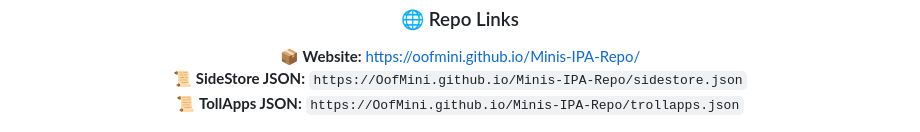
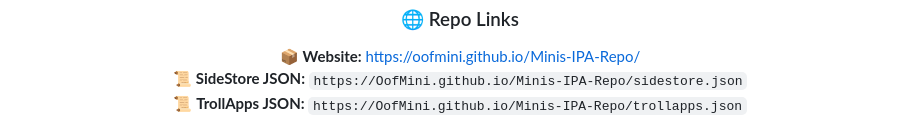
Before and after one commit to OofMini/Minis-IPA-Repo, a Markdown page: README.md, the part around one of its changes. GitHub-like rendering.

```diff
--- a/README.md
+++ b/README.md
@@ -233,7 +234,7 @@
   </div>
 
   <div class="repo-link-item">
-    📜 <strong>TollApps JSON:</strong>
+    📜 <strong>TrollApps JSON:</strong>
     <code>https://OofMini.github.io/Minis-IPA-Repo/trollapps.json</code>
   </div>
 </div>
```
Also changed, not shown: other parts of README.md (+3 -2 lines).
